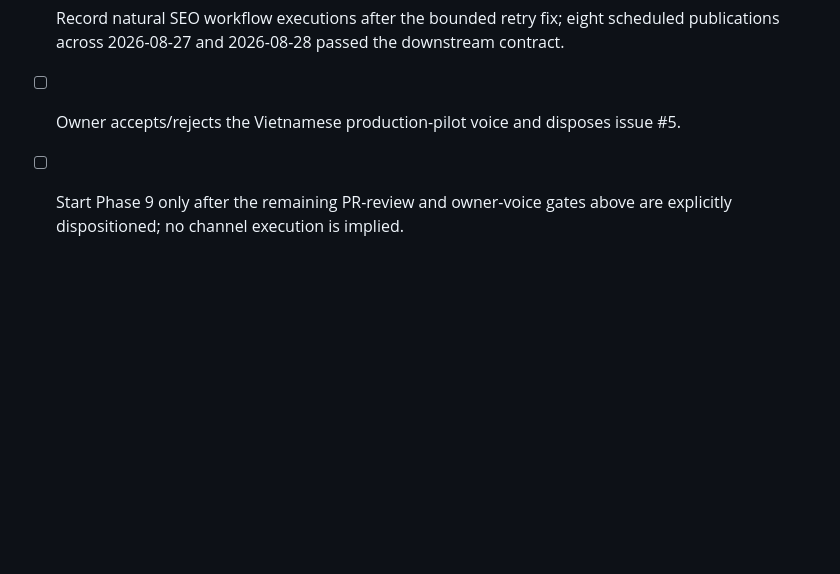
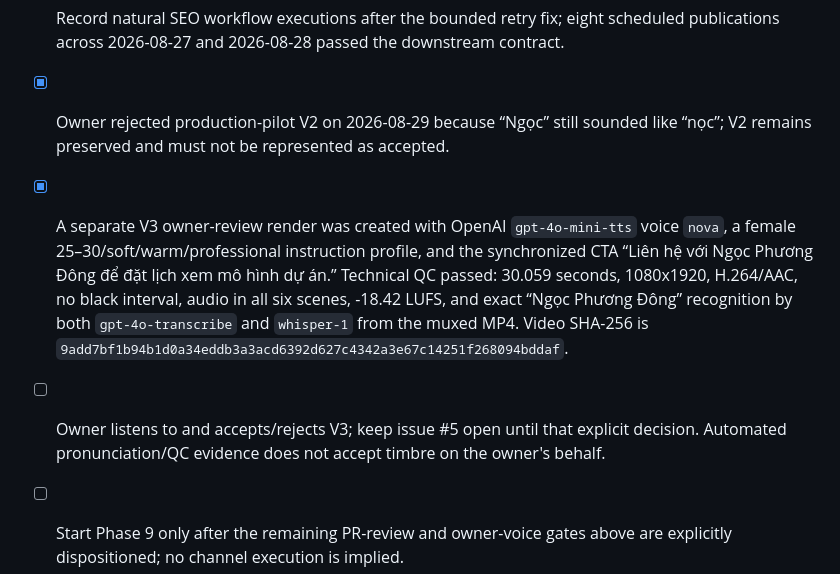
Before and after one commit to vangnguyen/npd-ai-video-factory, a Markdown page: docs/NPD_UNIFIED_SALEHUB_AGENTHUB_FULL_HANDOFF.md, the part around the change. Drawn GitHub-style; blank space fills up the shorter version.

```diff
--- a/docs/NPD_UNIFIED_SALEHUB_AGENTHUB_FULL_HANDOFF.md
+++ b/docs/NPD_UNIFIED_SALEHUB_AGENTHUB_FULL_HANDOFF.md
@@ -437,6 +437,17 @@ have been accepted and each target provider has a least-privilege, audited contr
 - [x] Issue #7 closed as not planned under the unified NPD roadmap.
 - [x] Record natural SEO workflow executions after the bounded retry fix; eight scheduled
   publications across 2026-08-27 and 2026-08-28 passed the downstream contract.
-- [ ] Owner accepts/rejects the Vietnamese production-pilot voice and disposes issue #5.
+- [x] Owner rejected production-pilot V2 on 2026-08-29 because “Ngọc” still sounded like
+  “nọc”; V2 remains preserved and must not be represented as accepted.
+- [x] A separate V3 owner-review render was created with OpenAI `gpt-4o-mini-tts` voice
+  `nova`, a female 25–30/soft/warm/professional instruction profile, and the synchronized
+  CTA “Liên hệ với Ngọc Phương Đông để đặt lịch xem mô hình dự án.” Technical QC passed:
+  30.059 seconds, 1080x1920, H.264/AAC, no black interval, audio in all six scenes,
+  -18.42 LUFS, and exact “Ngọc Phương Đông” recognition by both `gpt-4o-transcribe` and
+  `whisper-1` from the muxed MP4. Video SHA-256 is
+  `9add7bf1b94b1d0a34eddb3a3acd6392d627c4342a3e67c14251f268094bddaf`.
+- [ ] Owner listens to and accepts/rejects V3; keep issue #5 open until that explicit
+  decision. Automated pronunciation/QC evidence does not accept timbre on the owner's
+  behalf.
 - [ ] Start Phase 9 only after the remaining PR-review and owner-voice gates above are
   explicitly dispositioned; no channel execution is implied.
```
Also changed, not shown: docs/NPD_UNIFIED_SALEHUB_AGENTHUB_WORK_SUMMARY.md (+13 -2 lines).
